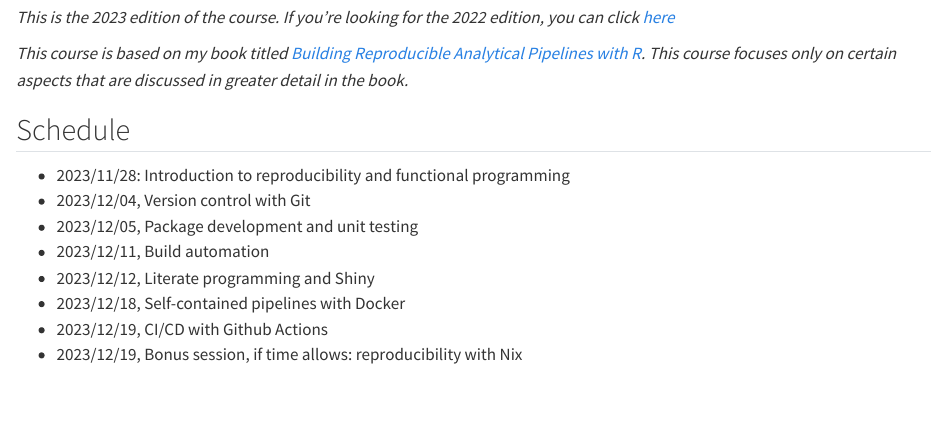
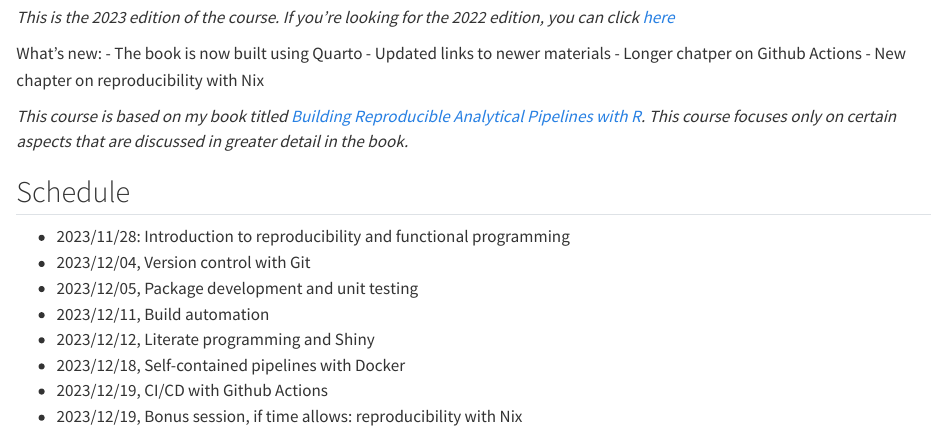
Before and after one commit to b-rodrigues/rap4mads_2023, a Quarto document (index.qmd): the page in a window 1100 px wide, from 120 px down. Rendered offline with R 4.5, knitr and Pandoc in place of Quarto, with nearby package versions.

Commit message:
Update index.qmd

```diff
--- a/index.qmd
+++ b/index.qmd
@@ -11,6 +11,12 @@ knitr::opts_chunk$set(tidy.opts = list(width.cutoff = 60), tidy = TRUE)
 
 *This is the 2023 edition of the course. If you're looking for the 2022 edition,
 you can click [here](https://b-rodrigues.github.io/rap4mads/)*
+
+What’s new:
+- The book is now built using Quarto
+- Updated links to newer materials
+- Longer chatper on Github Actions
+- New chapter on reproducibility with Nix
 
 *This course is based on my book titled [Building Reproducible Analytical Pipelines
 with R](https://raps-with-r.dev/). This course focuses only on certain aspects
```
